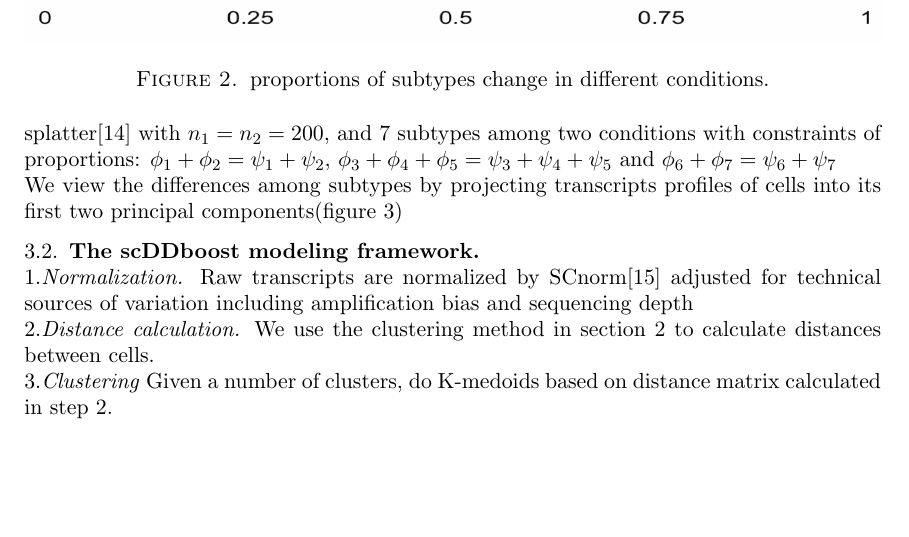
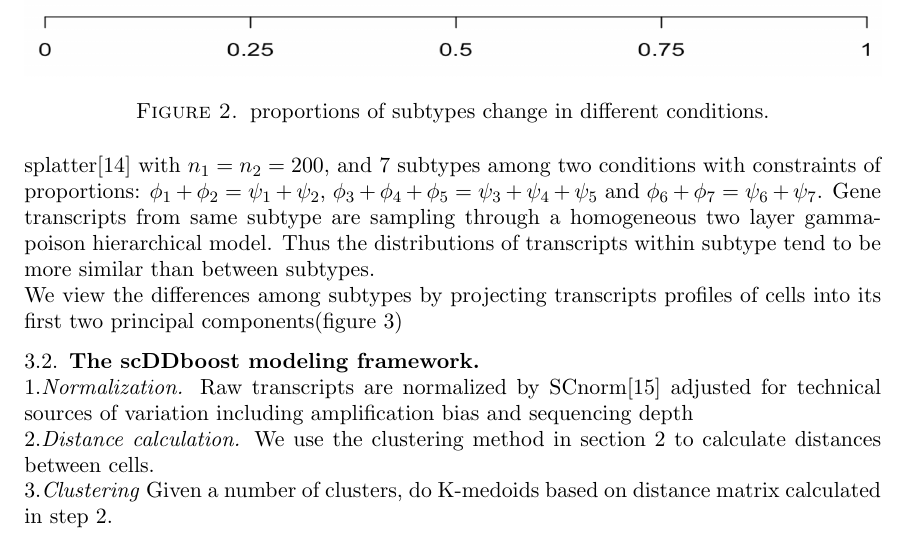
Before and after one commit to wiscstatman/scDDboost-fullproject, a LaTeX paper (paper/mkn-v1.tex): part of page 10 of 27, cut so that both start at the same text, the shorter picture padded with empty space. Compiled offline with pdfLaTeX.

Commit message:
correcting

```diff
--- a/paper/mkn-v1.tex
+++ b/paper/mkn-v1.tex
@@ -474,7 +474,7 @@ Here's an example using the probabilities $\phi$ and $\psi$ from Figure 2;
   \caption{proportions of subtypes change in different conditions.}
   \label{fig:2}
 \end{figure}
-We simulate data by splatter\cite{ref:Zappia} with $n_1=n_2=200$, and 7 subtypes among two conditions with constraints of proportions: $\phi_1 + \phi_2 = \psi_1 + \psi_2$, $\phi_3 + \phi_4 +\phi_5 = \psi_3 + \psi_4 + \psi_5$ and $\phi_6 + \phi_7 = \psi_6 + \psi_7$\\
+We simulate data by splatter\cite{ref:Zappia} with $n_1=n_2=200$, and 7 subtypes among two conditions with constraints of proportions: $\phi_1 + \phi_2 = \psi_1 + \psi_2$, $\phi_3 + \phi_4 +\phi_5 = \psi_3 + \psi_4 + \psi_5$ and $\phi_6 + \phi_7 = \psi_6 + \psi_7$. Gene transcripts from same subtype are sampling through a homogeneous two layer gamma-poison hierarchical model. Thus the distributions of transcripts within subtype tend to be more similar than between subtypes. \\
 We view the differences among subtypes by projecting transcripts profiles of cells into its first two principal components(figure 3)
 \begin{figure}[h!]
   \includegraphics[height=8cm, width=8cm]{pca.png}
```
Also changed, not shown: paper/mkn-v1.pdf, 2 other files.
